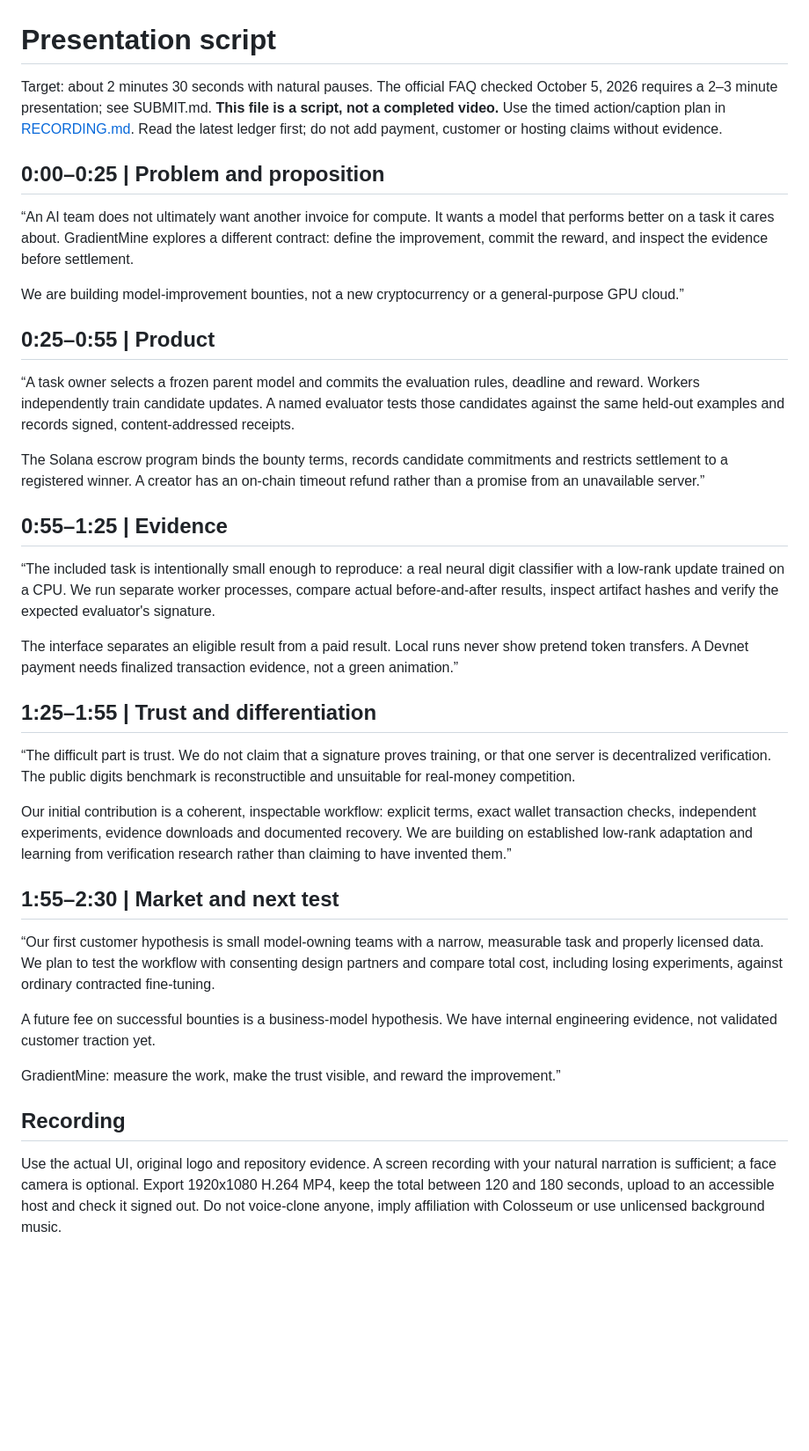
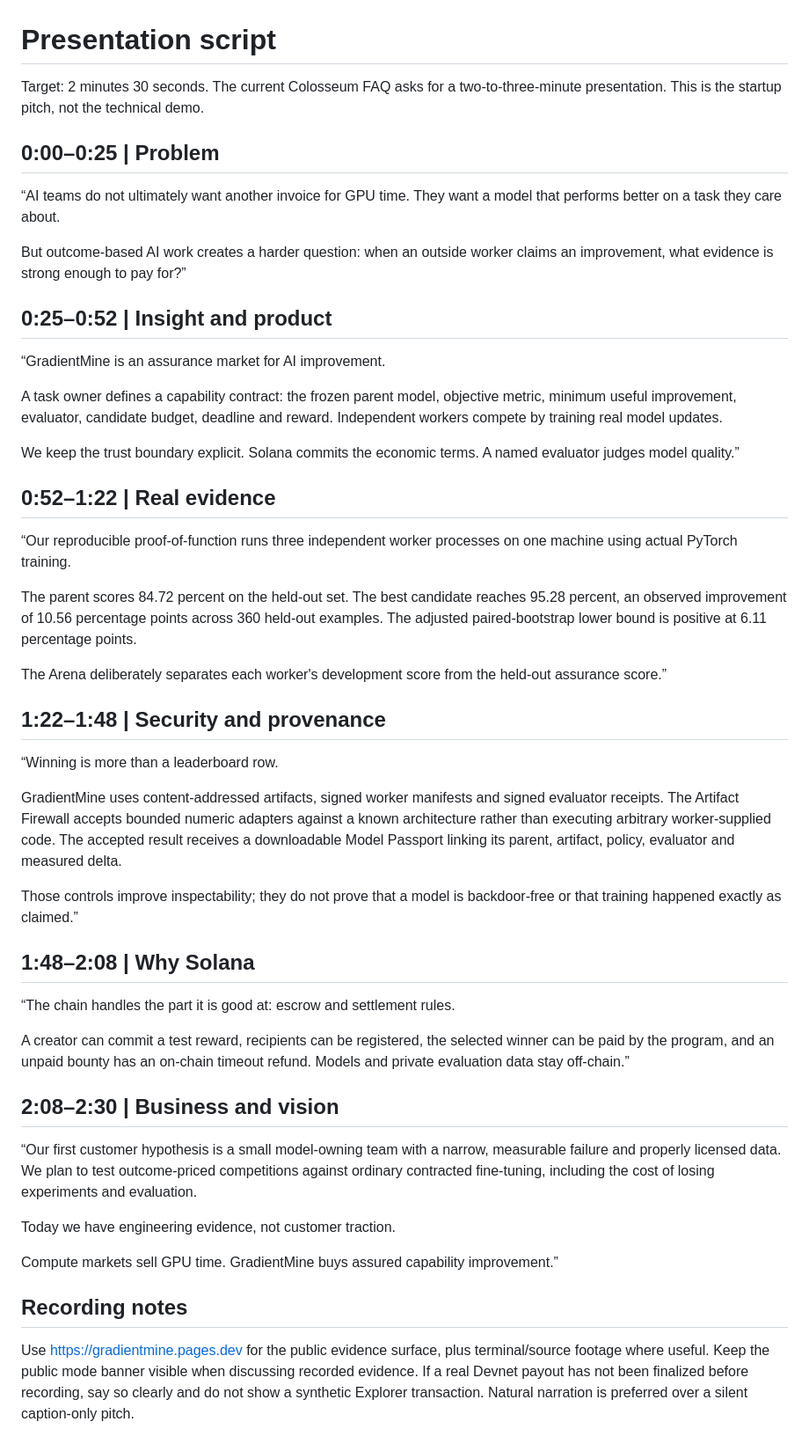
Before and after one commit to kapasainitishreddy/Gradientmine, a Markdown page: submission/PITCH.md, the part around the change. Shown at 88% size. GitHub-like rendering; blank space fills up the shorter version.

Commit message:
docs: rewrite pitch around assurance market thesis

```diff
--- a/submission/PITCH.md
+++ b/submission/PITCH.md
@@ -1,39 +1,51 @@
 # Presentation script
 
-Target: about 2 minutes 30 seconds with natural pauses. The official FAQ checked October 5, 2026 requires a 2–3 minute presentation; see SUBMIT.md. **This file is a script, not a completed video.** Use the timed action/caption plan in [RECORDING.md](RECORDING.md). Read the latest ledger first; do not add payment, customer or hosting claims without evidence.
+Target: 2 minutes 30 seconds. The current Colosseum FAQ asks for a two-to-three-minute presentation. This is the startup pitch, not the technical demo.
 
-## 0:00–0:25 | Problem and proposition
+## 0:00–0:25 | Problem
 
-“An AI team does not ultimately want another invoice for compute. It wants a model that performs better on a task it cares about. GradientMine explores a different contract: define the improvement, commit the reward, and inspect the evidence before settlement.
+“AI teams do not ultimately want another invoice for GPU time. They want a model that performs better on a task they care about.
 
-We are building model-improvement bounties, not a new cryptocurrency or a general-purpose GPU cloud.”
+But outcome-based AI work creates a harder question: when an outside worker claims an improvement, what evidence is strong enough to pay for?”
 
-## 0:25–0:55 | Product
+## 0:25–0:52 | Insight and product
 
-“A task owner selects a frozen parent model and commits the evaluation rules, deadline and reward. Workers independently train candidate updates. A named evaluator tests those candidates against the same held-out examples and records signed, content-addressed receipts.
+“GradientMine is an assurance market for AI improvement.
 
-The Solana escrow program binds the bounty terms, records candidate commitments and restricts settlement to a registered winner. A creator has an on-chain timeout refund rather than a promise from an unavailable server.”
+A task owner defines a capability contract: the frozen parent model, objective metric, minimum useful improvement, evaluator, candidate budget, deadline and reward. Independent workers compete by training real model updates.
 
-## 0:55–1:25 | Evidence
+We keep the trust boundary explicit. Solana commits the economic terms. A named evaluator judges model quality.”
 
-“The included task is intentionally small enough to reproduce: a real neural digit classifier with a low-rank update trained on a CPU. We run separate worker processes, compare actual before-and-after results, inspect artifact hashes and verify the expected evaluator's signature.
+## 0:52–1:22 | Real evidence
 
-The interface separates an eligible result from a paid result. Local runs never show pretend token transfers. A Devnet payment needs finalized transaction evidence, not a green animation.”
+“Our reproducible proof-of-function runs three independent worker processes on one machine using actual PyTorch training.
 
-## 1:25–1:55 | Trust and differentiation
+The parent scores 84.72 percent on the held-out set. The best candidate reaches 95.28 percent, an observed improvement of 10.56 percentage points across 360 held-out examples. The adjusted paired-bootstrap lower bound is positive at 6.11 percentage points.
 
-“The difficult part is trust. We do not claim that a signature proves training, or that one server is decentralized verification. The public digits benchmark is reconstructible and unsuitable for real-money competition.
+The Arena deliberately separates each worker's development score from the held-out assurance score.”
 
-Our initial contribution is a coherent, inspectable workflow: explicit terms, exact wallet transaction checks, independent experiments, evidence downloads and documented recovery. We are building on established low-rank adaptation and learning from verification research rather than claiming to have invented them.”
+## 1:22–1:48 | Security and provenance
 
-## 1:55–2:30 | Market and next test
+“Winning is more than a leaderboard row.
 
-“Our first customer hypothesis is small model-owning teams with a narrow, measurable task and properly licensed data. We plan to test the workflow with consenting design partners and compare total cost, including losing experiments, against ordinary contracted fine-tuning.
+GradientMine uses content-addressed artifacts, signed worker manifests and signed evaluator receipts. The Artifact Firewall accepts bounded numeric adapters against a known architecture rather than executing arbitrary worker-supplied code. The accepted result receives a downloadable Model Passport linking its parent, artifact, policy, evaluator and measured delta.
 
-A future fee on successful bounties is a business-model hypothesis. We have internal engineering evidence, not validated customer traction yet.
+Those controls improve inspectability; they do not prove that a model is backdoor-free or that training happened exactly as claimed.”
 
-GradientMine: measure the work, make the trust visible, and reward the improvement.”
+## 1:48–2:08 | Why Solana
 
-## Recording
+“The chain handles the part it is good at: escrow and settlement rules.
 
-Use the actual UI, original logo and repository evidence. A screen recording with your natural narration is sufficient; a face camera is optional. Export 1920x1080 H.264 MP4, keep the total between 120 and 180 seconds, upload to an accessible host and check it signed out. Do not voice-clone anyone, imply affiliation with Colosseum or use unlicensed background music.
+A creator can commit a test reward, recipients can be registered, the selected winner can be paid by the program, and an unpaid bounty has an on-chain timeout refund. Models and private evaluation data stay off-chain.”
+
+## 2:08–2:30 | Business and vision
+
+“Our first customer hypothesis is a small model-owning team with a narrow, measurable failure and properly licensed data. We plan to test outcome-priced competitions against ordinary contracted fine-tuning, including the cost of losing experiments and evaluation.
+
+Today we have engineering evidence, not customer traction.
+
+Compute markets sell GPU time. GradientMine buys assured capability improvement.”
+
+## Recording notes
+
+Use https://gradientmine.pages.dev for the public evidence surface, plus terminal/source footage where useful. Keep the public mode banner visible when discussing recorded evidence. If a real Devnet payout has not been finalized before recording, say so clearly and do not show a synthetic Explorer transaction. Natural narration is preferred over a silent caption-only pitch.
```
